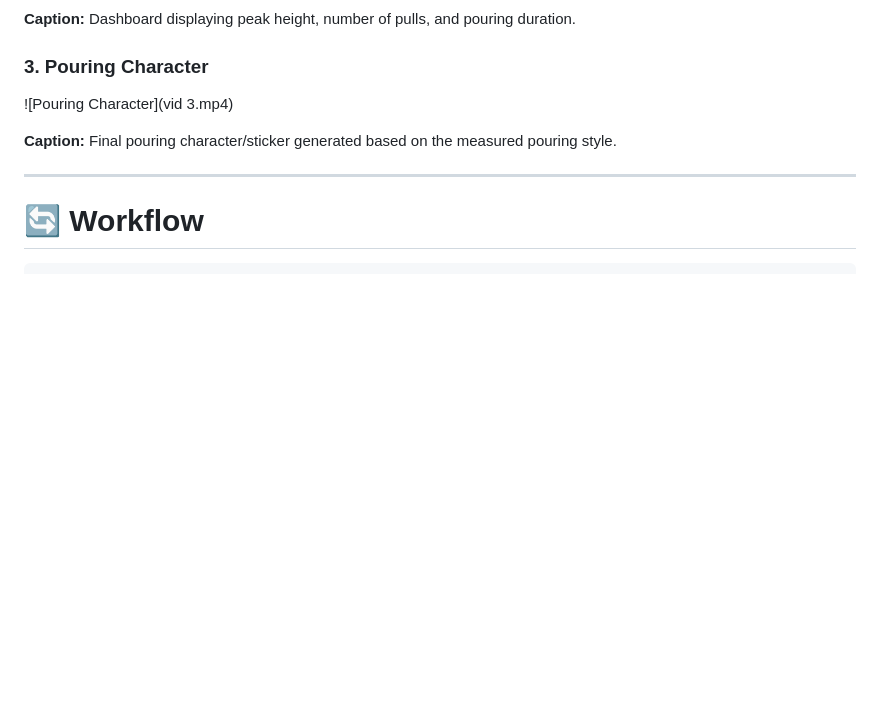
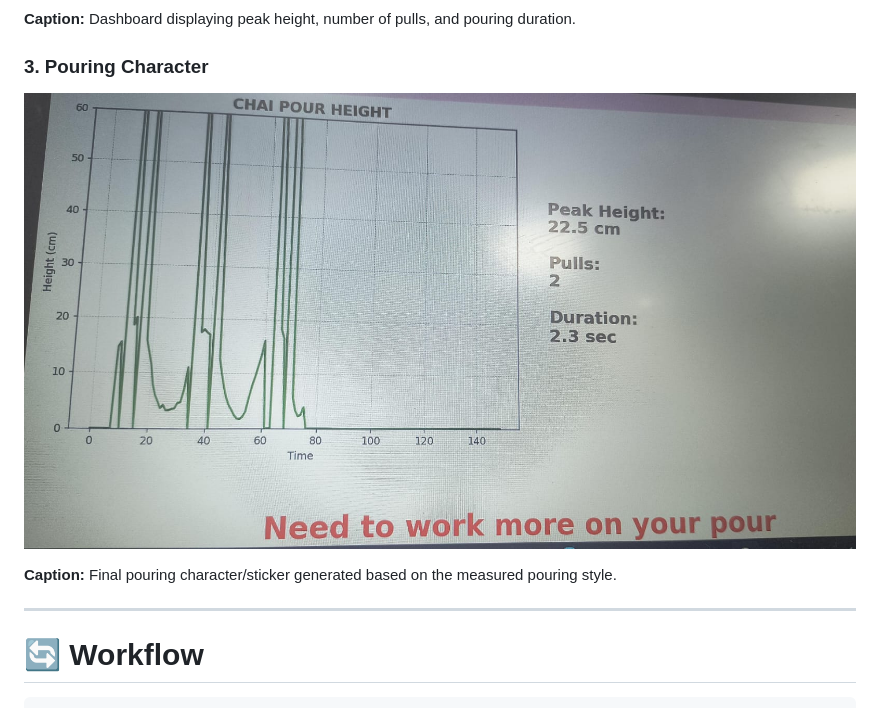
Before and after one commit to wazhaafzal/Blink-cart, a Markdown page: README.md, the part around the change. GitHub-like rendering; blank space fills up the shorter version.

```diff
--- a/README.md
+++ b/README.md
@@ -166,7 +166,7 @@ The live dashboard will open and display the pouring height graph, statistics, a
 
 ### 3. Pouring Character
 
-![Pouring Character](vid 3.mp4)
+![Pouring Character](pouring.jpeg)
 
 **Caption:** Final pouring character/sticker generated based on the measured pouring style.
 
```
